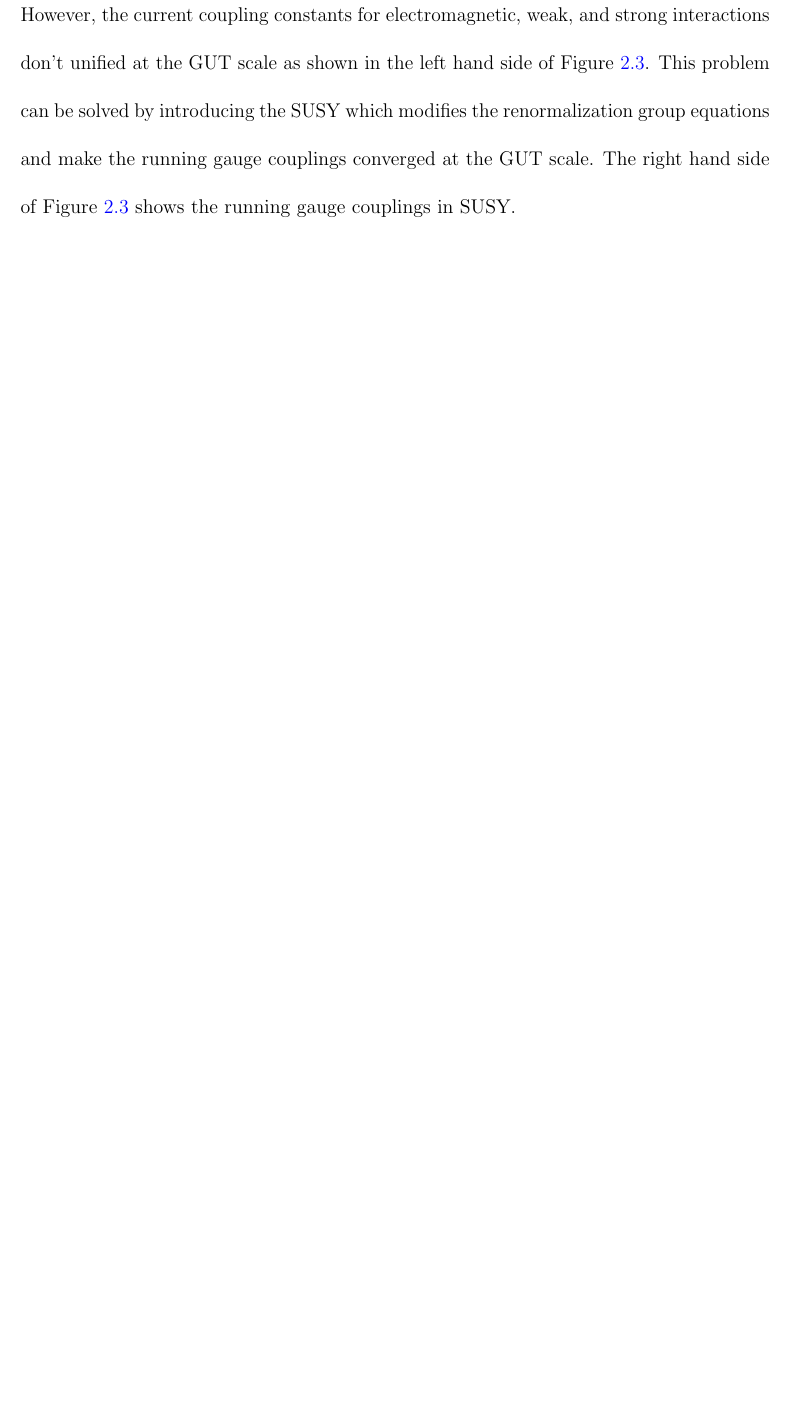
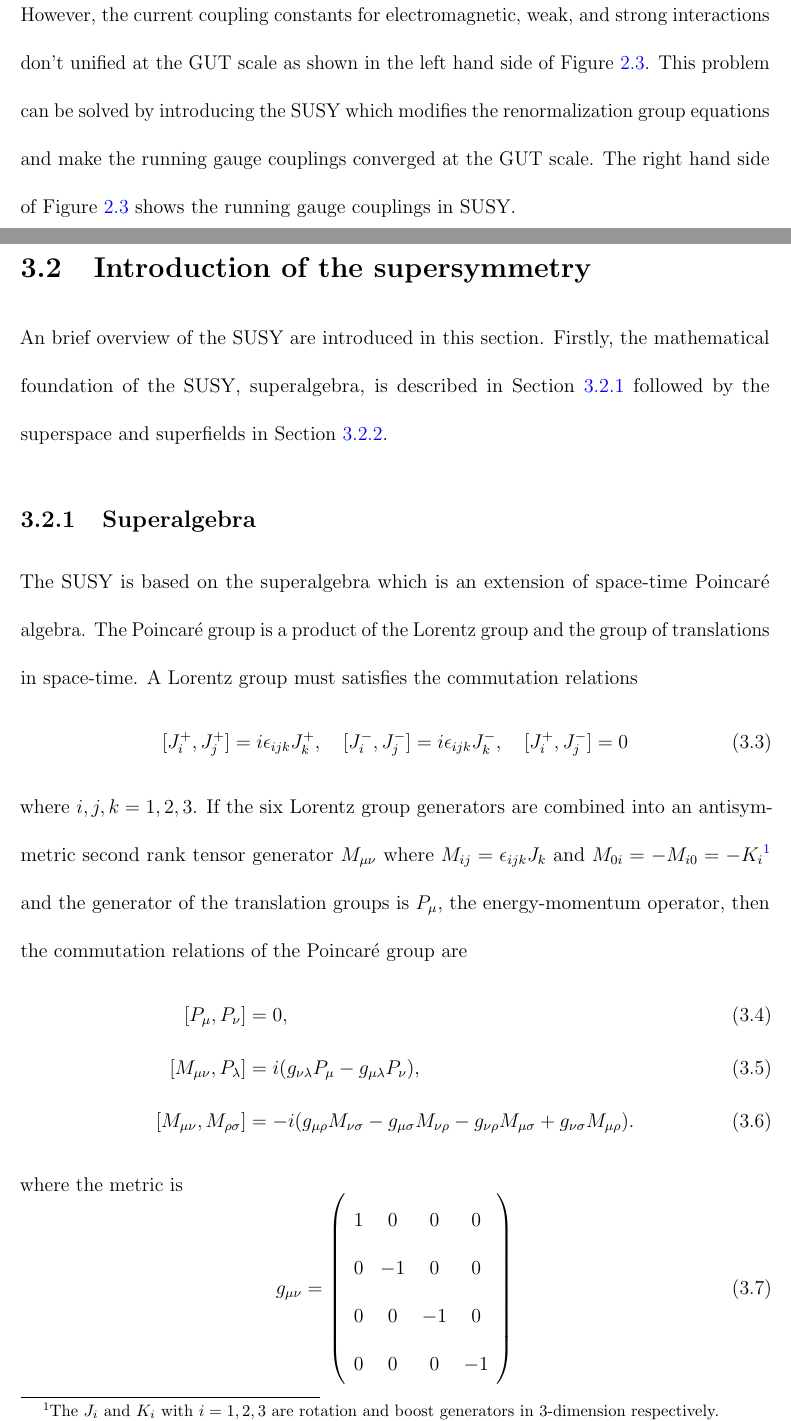
Before and after one commit to ytatus94/my_thesis, a LaTeX thesis (outhesis_template.tex, which reads chapter_suppersymmetry.tex): part of page 29 of 55 before the commit and two parts of pages 30 and 31 of 58 after it, the two joined at a grey line, cut so that both start at the same text, the shorter picture padded with empty space. Compiled offline with pdfLaTeX; a LaTeX package or settings file that is missing is left out.

Commit message:
12/21/2017

```diff
--- a/chapter_suppersymmetry.tex
+++ b/chapter_suppersymmetry.tex
@@ -74,3 +75,51 @@ However, the current coupling constants for electromagnetic, weak, and strong in
 This problem can be solved by introducing the SUSY which modifies the renormalization group equations and make the running gauge couplings converged at the GUT scale.
 The right hand side of Figure~\ref{fig:sm_coulping_constants} shows the running gauge couplings in SUSY.
 
+%%%
+%%%
+%%%
+
+\section{Introduction of the supersymmetry}
+\label{sec:susy_intro}
+An brief overview of the SUSY are introduced in this section.
+Firstly, the mathematical foundation of the SUSY, superalgebra, is described in Section~\ref{subsec:susy_superalgebra} followed by the superspace and superfields in Section~\ref{subsec:susy_superspace_and_superfields}.
+
+%%%
+%%%
+%%%
+
+\subsection{Superalgebra}
+\label{subsec:susy_superalgebra}
+The SUSY is based on the superalgebra which is an extension of space-time Poincar\'{e} algebra.
+The Poincar\'{e} group is a product of the Lorentz group and the group of translations in space-time.
+A Lorentz group must satisfies the commutation relations
+%
+\begin{equation}
+[J^{+}_{i}, J^{+}_{j}] = i \epsilon_{ijk} J^{+}_{k}, \quad
+[J^{-}_{i}, J^{-}_{j}] = i \epsilon_{ijk} J^{-}_{k}, \quad
+[J^{+}_{i}, J^{-}_{j}] = 0
+\label{eq:susy_Lorentz_commutation_relations}
+\end{equation}
+%
+where $i, j, k = 1, 2, 3$.
+If the six Lorentz group generators are combined into an antisymmetric second rank tensor generator $M_{\mu\nu}$ where $M_{ij} = \epsilon_{ijk}J_{k}$ and $M_{0i} = -M_{i0} = -K_{i}$\footnote{The $J_{i}$ and $K_{i}$ with $i=1,2,3$ are rotation and boost generators in 3-dimension respectively.} and the generator of the translation groups is $P_{\mu}$, the energy-momentum operator, then the commutation relations of the Poincar\'{e} group are
+%
+\begin{align}
+[P_{\mu}, P_{\nu}] &= 0 ,\\
+[M_{\mu \nu}, P_{\lambda}] &= i (g_{\nu \lambda} P_{\mu} - g_{\mu \lambda} P_{\nu}) ,\\
+[M_{\mu \nu}, M_{\rho \sigma}] &= -i (g_{\mu \rho} M_{\nu \sigma} - g_{\mu \sigma} M_{\nu \rho} - g_{\nu \rho} M_{\mu \sigma} + g_{\nu \sigma} M_{\mu \rho}) .
+\label{eq:susy_Poincare_commutation_relations}
+\end{align}
+where the metric is
+\begin{equation}
+g_{\mu \nu} =
+\left(
+\begin{array}{cccc}
+1 & 0 & 0 & 0\\
+0 & -1 & 0 & 0\\
+0 & 0 & -1 & 0\\
+0 & 0 & 0 & -1
+\end{array}
+\right)
+\label{eq:susy_metric}
+\end{equation}
@@ -76,0 +133,2 @@ The right hand side of Figure~\ref{fig:sm_coulping_constants} shows the running
+\label{eq:susy_spinor}
+\end{equation}
```
Also changed, not shown: abstract.tex (added, +10 -0 lines), acknowledgement.tex (added, +23 -0 lines), outhesis_template.tex (+2 -24 lines), README.md, outhesis_template.pdf, chapter_suppersymmetry.tex (60 more changed lines).
